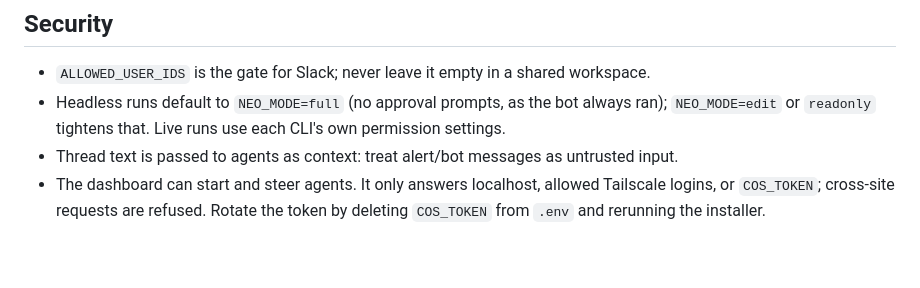
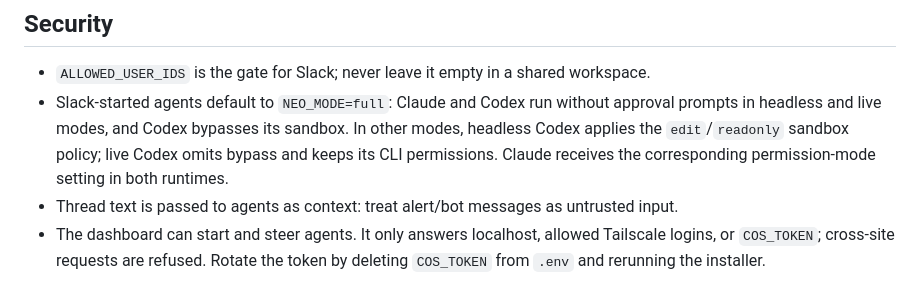
Before and after one commit to 898anil/neo, a Markdown page: README.md, the part around the change. Drawn GitHub-style; blank space fills up the shorter version.

Commit message:
docs: describe live Codex full-mode permissions

```diff
--- a/README.md
+++ b/README.md
@@ -213,8 +213,10 @@ Tests: `poetry run python -m unittest discover -s tests`
 ## Security
 
 - `ALLOWED_USER_IDS` is the gate for Slack; never leave it empty in a shared workspace.
-- Headless runs default to `NEO_MODE=full` (no approval prompts, as the bot always ran);
-  `NEO_MODE=edit` or `readonly` tightens that. Live runs use each CLI's own permission settings.
+- Slack-started agents default to `NEO_MODE=full`: Claude and Codex run without approval prompts
+  in headless and live modes, and Codex bypasses its sandbox. In other modes, headless Codex
+  applies the `edit`/`readonly` sandbox policy; live Codex omits bypass and keeps its CLI
+  permissions. Claude receives the corresponding permission-mode setting in both runtimes.
 - Thread text is passed to agents as context: treat alert/bot messages as untrusted input.
 - The dashboard can start and steer agents. It only answers localhost, allowed Tailscale
   logins, or `COS_TOKEN`; cross-site requests are refused. Rotate the token by deleting
```
